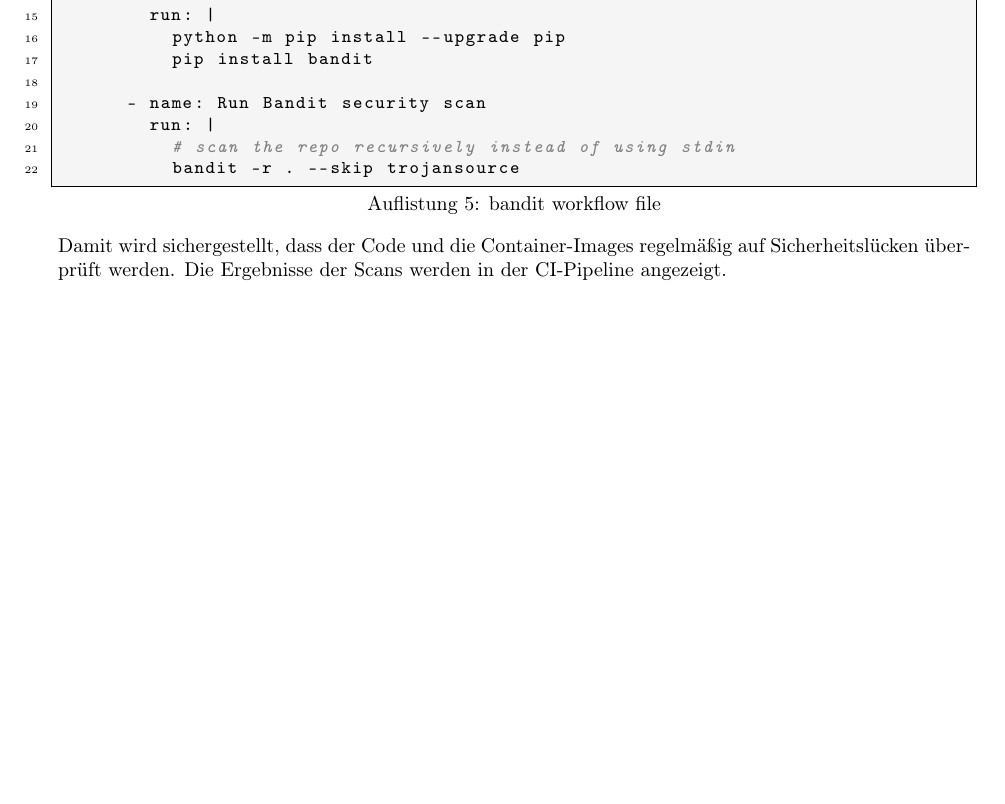
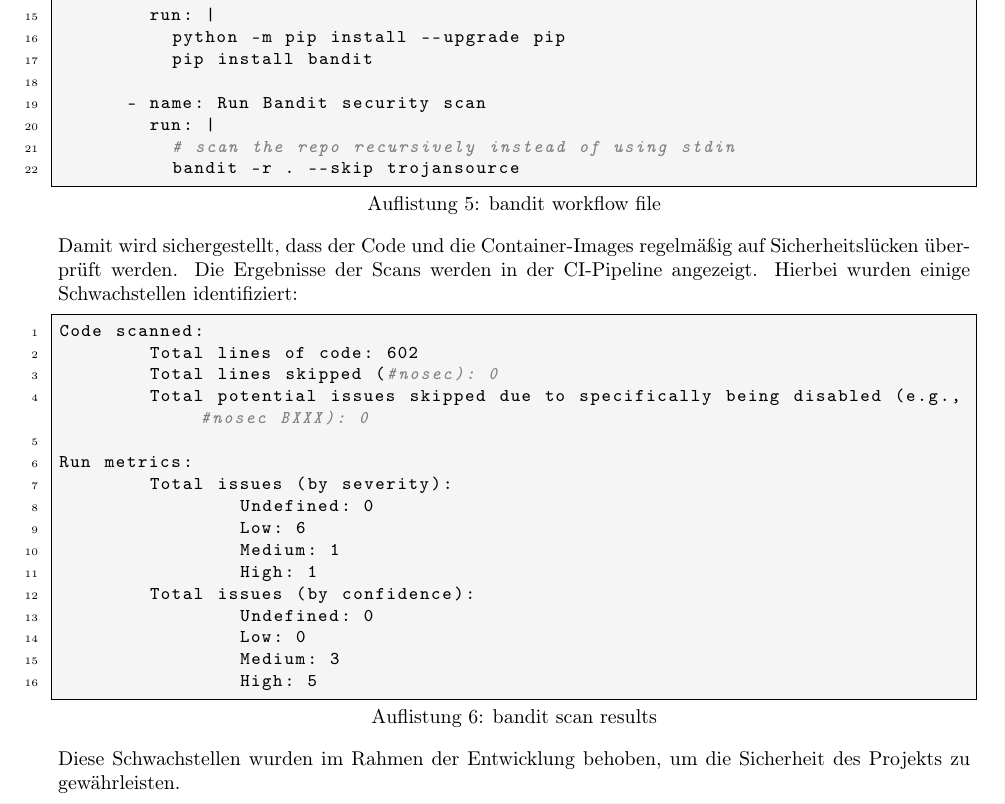
Before and after one commit to crnnr/SS25-Kryptologie2, a LaTeX document (Docs/Projectdocs/main.tex): part of page 9 of 12, cut so that both start at the same text, the shorter picture padded with empty space. Compiled offline with pdfLaTeX.

Commit message:
Adjust docs security section

```diff
--- a/Docs/Projectdocs/main.tex
+++ b/Docs/Projectdocs/main.tex
@@ -389,9 +389,32 @@ jobs:
 \noindent
 Damit wird sichergestellt, dass der Code und die Container-Images regelmäßig auf Sicherheitslücken
 überprüft werden. Die Ergebnisse der Scans werden in der CI-Pipeline angezeigt.
+\noindent
+Hierbei wurden einige Schwachstellen identifiziert:
+
+\begin{lstlisting}[language=python,caption={bandit scan results}]
+Code scanned:
+	Total lines of code: 602
+	Total lines skipped (#nosec): 0
+	Total potential issues skipped due to specifically being disabled (e.g., #nosec BXXX): 0
+
+Run metrics:
+	Total issues (by severity):
+		Undefined: 0
+		Low: 6
+		Medium: 1
+		High: 1
+	Total issues (by confidence):
+		Undefined: 0
+		Low: 0
+		Medium: 3
+		High: 5
+\end{lstlisting}
+
+\noindent
+Diese Schwachstellen wurden im Rahmen der Entwicklung behoben, um die Sicherheit des Projekts zu gewährleisten. \\
 
 \newpage
-
 
 \section{Nicht umgesetzte VM-Erweiterung}
 Ursprünglich war eine vorgefertigte Windows 10-VM (Version 1909, ungepatcht) als zentraler Bestandteil des Projekts geplant,
```
Also changed, not shown: Docs/Projectdocs/main.pdf.
